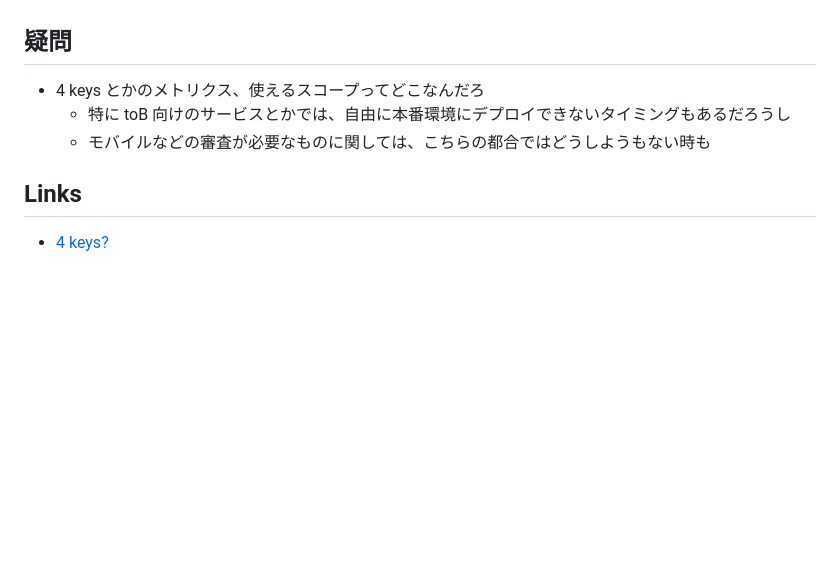
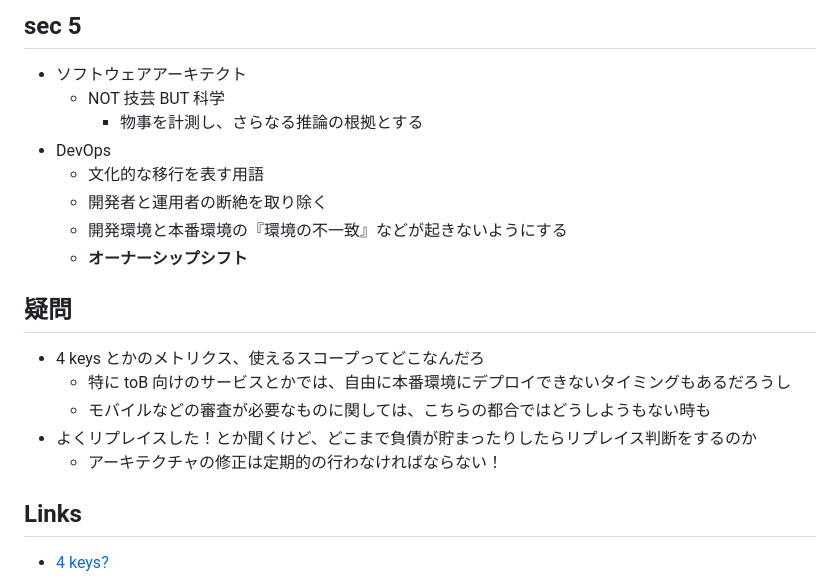
Before and after one commit to kokoichi206/til, a Markdown page: books/anything/software_architect_metrics.md, the part around one of its changes. Rendered like a GitHub page; blank space fills up the shorter version.

```diff
--- a/books/anything/software_architect_metrics.md
+++ b/books/anything/software_architect_metrics.md
@@ -65,8 +131,21 @@
+## sec 5
+
+- ソフトウェアアーキテクト
+  - NOT 技芸 BUT 科学
+    - 物事を計測し、さらなる推論の根拠とする
+- DevOps
+  - 文化的な移行を表す用語
+  - 開発者と運用者の断絶を取り除く
+  - 開発環境と本番環境の『環境の不一致』などが起きないようにする
+  - **オーナーシップシフト**
+
 ## 疑問
 
 - 4 keys とかのメトリクス、使えるスコープってどこなんだろ
   - 特に toB 向けのサービスとかでは、自由に本番環境にデプロイできないタイミングもあるだろうし
   - モバイルなどの審査が必要なものに関しては、こちらの都合ではどうしようもない時も
+- よくリプレイスした！とか聞くけど、どこまで負債が貯まったりしたらリプレイス判断をするのか
+  - アーキテクチャの修正は定期的の行わなければならない！
 
 ## Links
 
```
Also changed, not shown: other parts of books/anything/software_architect_metrics.md (+66 -0 lines).
